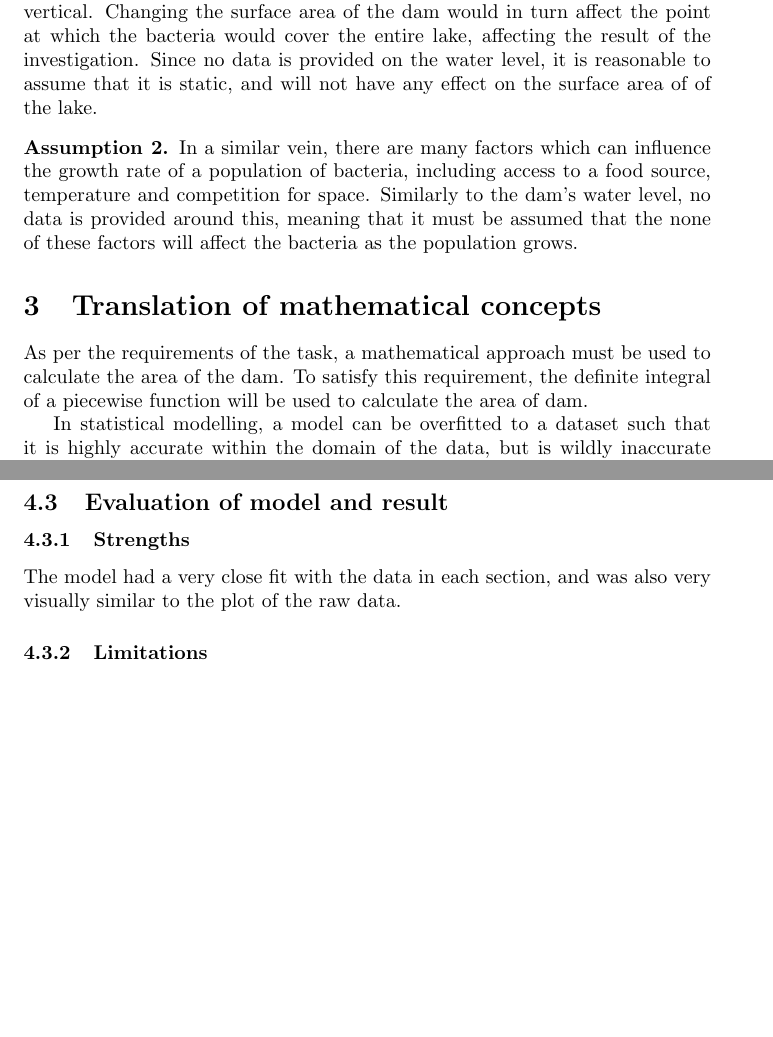
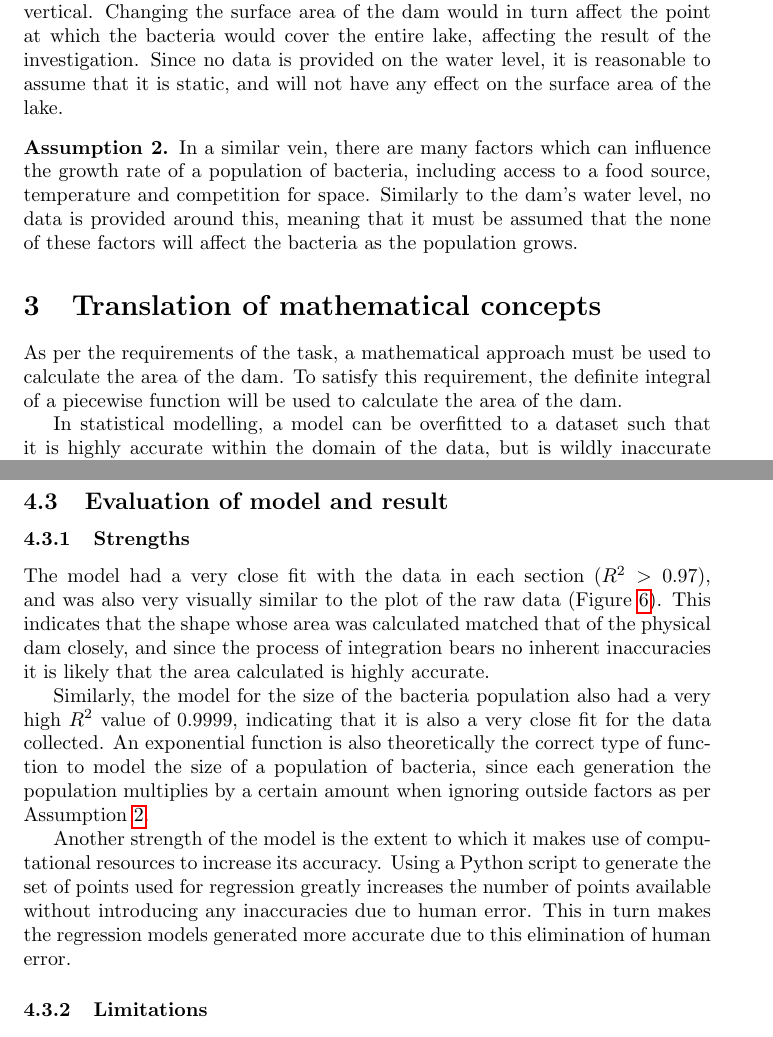
Before and after one commit to alegs-a/methods-psmt-2022, a LaTeX document (PSMT.tex): two parts of pages 2 and 8 of 8, joined at a grey line, cut so that both start at the same text, the shorter picture padded with empty space. Compiled offline with pdfLaTeX.

```diff
--- a/PSMT.tex
+++ b/PSMT.tex
@@ -10,11 +11,15 @@
 \usepackage{caption}
 \usepackage{subcaption}
 \usepackage{booktabs}
-\usepackage[style = alphabetic]{biblatex}
+\usepackage[style = apa]{biblatex}
     \addbibresource{references.bib}
+\usepackage[breaklinks]{hyperref}
 
 \title{Problem Solving and Modelling Task}
 \author{Alexander Arthur}
+
+\hbadness=10000
+\hfuzz=100pt
 
 \theoremstyle{definition}
 \newtheorem{assumption}{Assumption}
@@ -56,7 +61,7 @@
         In order to simplify the problem, certain assumptions must be made either due to a lack of information provided or to bring the scope of the problem to a reasonable scale.
 
         \begin{assumption}
-            If the water level of the dam were to change the water's surface area woudld also change, since it is unlikely the walls of the dam are perfectly vertical. Changing the surface area of the dam would in turn affect the point at which the bacteria would cover the entire lake, affecting the result of the investigation. Since no data is provided on the water level, it is reasonable to assume that it is static, and will not have any effect on the surface area of of the lake.
+            If the water level of the dam were to change the water's surface area woudld also change, since it is unlikely the walls of the dam are perfectly vertical. Changing the surface area of the dam would in turn affect the point at which the bacteria would cover the entire lake, affecting the result of the investigation. Since no data is provided on the water level, it is reasonable to assume that it is static, and will not have any effect on the surface area of the lake.
         \end{assumption}
 
         \begin{assumption} \label{asmptnBacteriaGrowth}
@@ -65,7 +70,7 @@
 
 \section{Translation of mathematical concepts}
 
-    As per the requirements of the task, a mathematical approach must be used to calculate the area of the dam. To satisfy this requirement, the definite integral of a piecewise function will be used to calculate the area of dam.
+    As per the requirements of the task, a mathematical approach must be used to calculate the area of the dam. To satisfy this requirement, the definite integral of a piecewise function will be used to calculate the area of the dam.
 
     In statistical modelling, a model can be overfitted to a dataset such that it is highly accurate within the domain of the data, but is wildly inaccurate outside this domain, meaning that it cannot be used to predict values outside the domain of the data and therefore is not useful. However, in this task, for any given segment of the piecewise function the only domain which is applicable is that of that segment, meaning that the concept of the function being over-fitted does not apply. In addition, the Weierstrass approximation theorem states that for any continuous function $f$ over the real interval $[a, b]$ and any $\epsilon > 0$ there exists a polynomial $p$ such that $|f(x) - p(x)| < \epsilon$, where $a \leq x \leq b$.
 
@@ -225,7 +231,12 @@
     \subsection{Evaluation of model and result}
 
         \subsubsection{Strengths}
-            The model had a very close fit with the data in each section, and was also very visually similar to the plot of the raw data.
+            The model had a very close fit with the data in each section ($R^2 > 0.97$), and was also very visually similar to the plot of the raw data (Figure \ref{figCompareDataAndFunction}). This indicates that the shape whose area was calculated matched that of the physical dam closely, and since the process of integration bears no inherent inaccuracies it is likely that the area calculated is highly accurate.
+
+            Similarly, the model for the size of the bacteria population also had a very high $R^2$ value of 0.9999, indicating that it is also a very close fit for the data collected. An exponential function is also theoretically the correct type of function to model the size of a population of bacteria, since each generation the population multiplies by a certain amount when ignoring outside factors as per Assumption \ref{asmptnBacteriaGrowth}.
+
+            Another strength of the model is the extent to which it makes use of computational resources to increase its accuracy. Using a Python script to generate the set of points used for regression greatly increases the number of points available without introducing any inaccuracies due to human error. This in turn makes the regression models generated more accurate due to this elimination of human error.
+
             \begin{figure}
                 \centering
                 \begin{subfigure}[b]{0.4\textwidth}
```
Also changed, not shown: PSMT.pdf, PSMT.tex (10 more changed lines).
